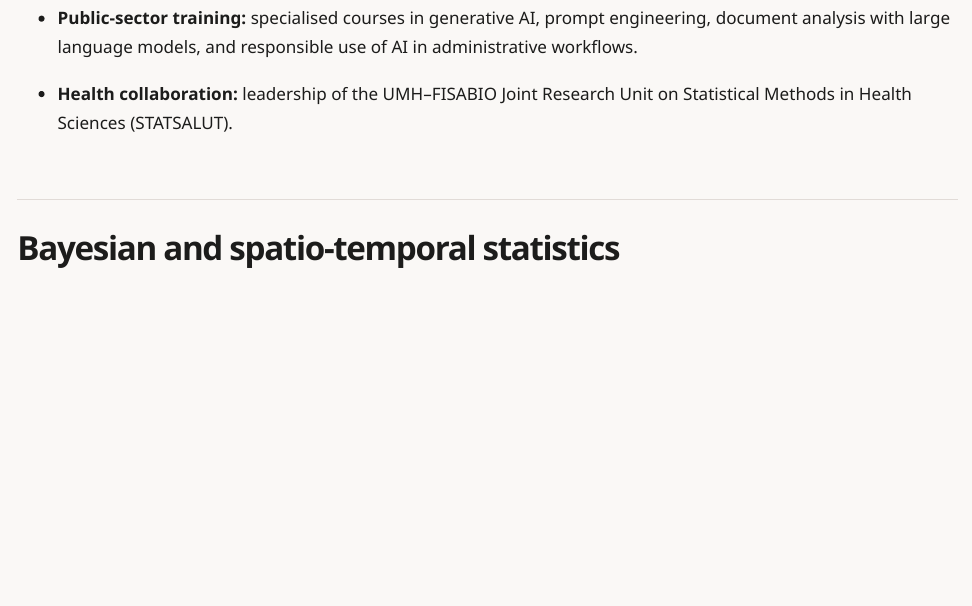
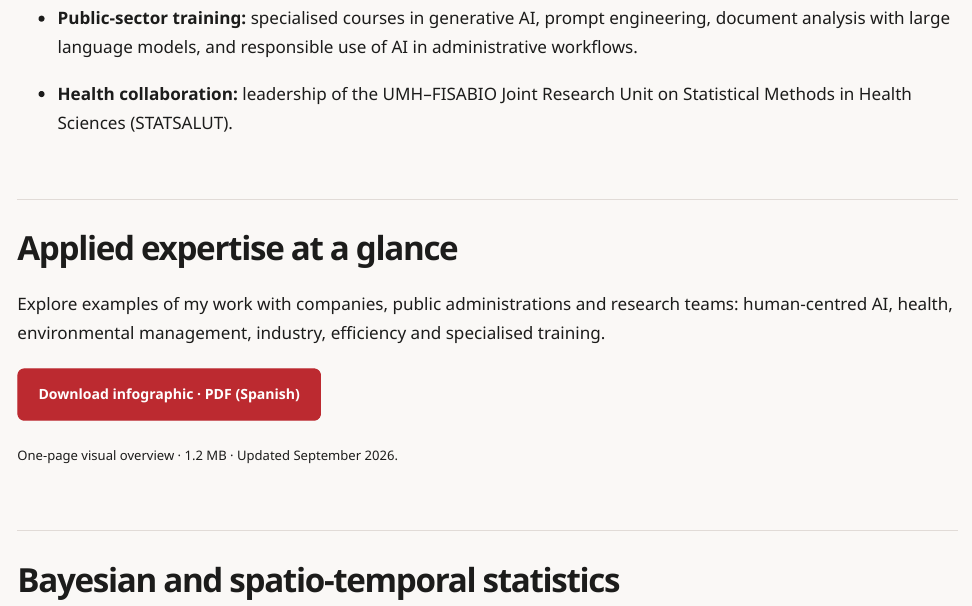
Before and after one commit to xavierbarber/xavierbarber.github.io, an R Markdown document (xbarber.Rmd): the page in a window 1100 px wide, from 920 px down. The pictures show the output file xbarber.html that the author committed with the source, opened offline.

Commit message:
Add downloadable AI and data science expertise infographic

```diff
--- a/xbarber.Rmd
+++ b/xbarber.Rmd
@@ -21,6 +21,13 @@ I work on machine learning, Bayesian networks and interpretable models for predi
 - **Open-source software:** co-development of the [`eat` R package](https://doi.org/10.32614/RJ-2022-054) for efficiency analysis using tree-based methods.
 - **Public-sector training:** specialised courses in generative AI, prompt engineering, document analysis with large language models, and responsible use of AI in administrative workflows.
 - **Health collaboration:** leadership of the UMH–FISABIO Joint Research Unit on Statistical Methods in Health Sciences (STATSALUT).
+
+## Applied expertise at a glance {#transfer-infographic}
+
+Explore examples of my work with companies, public administrations and research teams: human-centred AI, health, environmental management, industry, efficiency and specialised training.
+
+<p><a class="button primary" href="downloads/xavier-barber-ia-ciencia-datos.pdf" download>Download infographic · PDF (Spanish)</a></p>
+<p><small>One-page visual overview · 1.2 MB · Updated September 2026.</small></p>
 
 ## Bayesian and spatio-temporal statistics
 
```
Also changed, not shown: index.Rmd (+2 -0 lines), downloads/xavier-barber-ia-ciencia-datos.pdf (added), index.html, xbarber.html.
